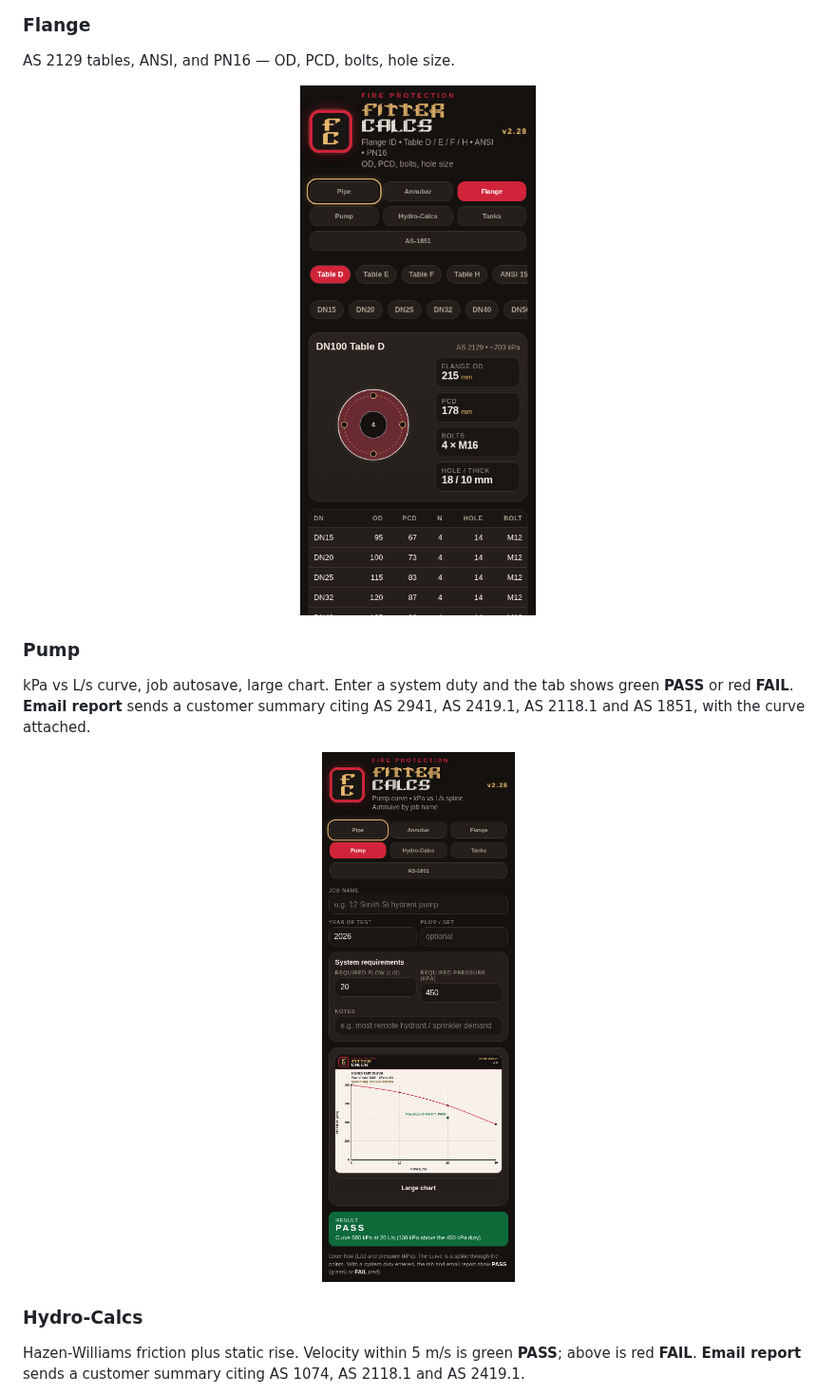
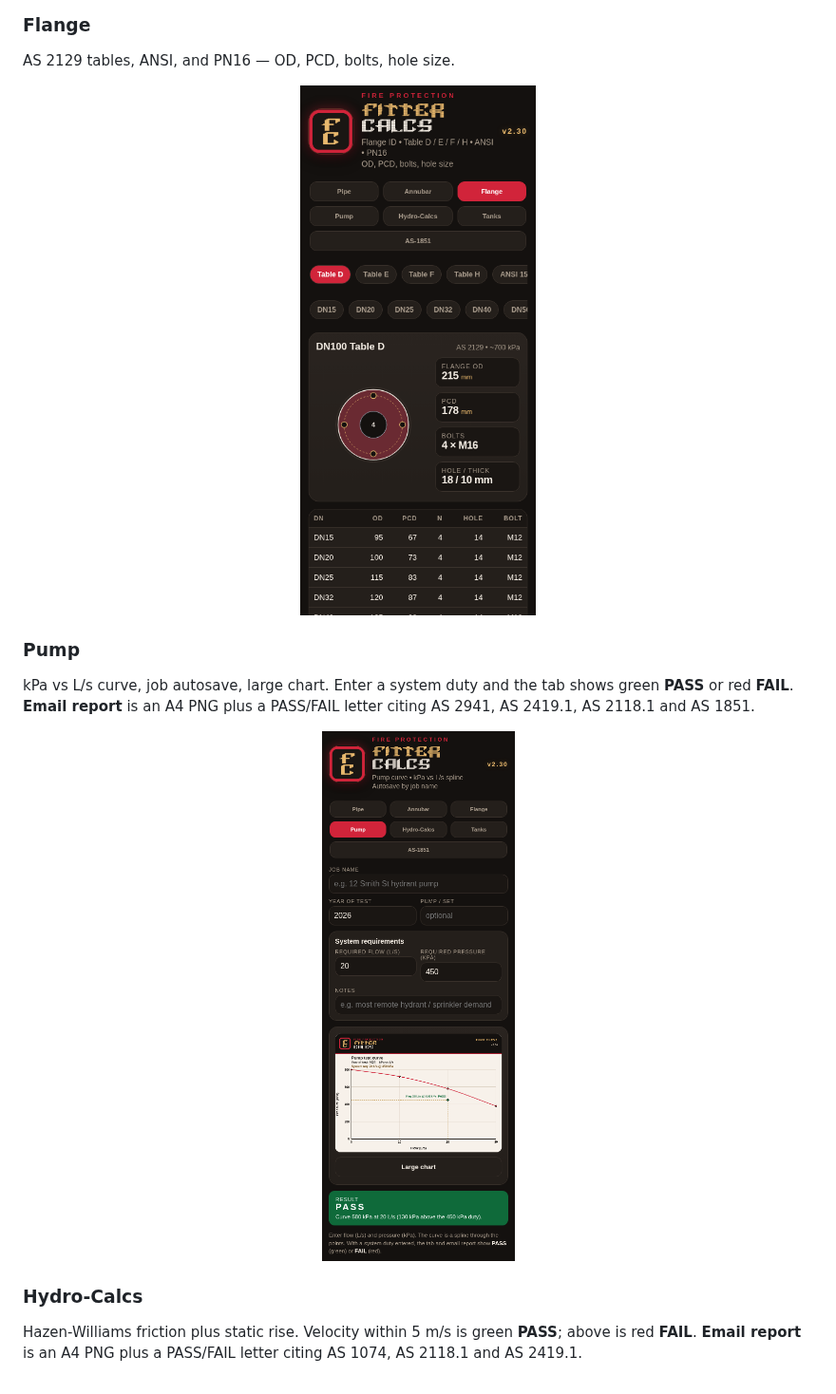
Before and after one commit to macski777/fittercalcs, a Markdown page: README.md, the part around one of its changes. Shown at 95% size. GitHub-like rendering; pictures changed too: docs/flange.png, docs/pump.png.

Commit message:
FitterCalcs 2.30: A4 print reports and clearer PASS/FAIL emails.

```diff
--- a/README.md
+++ b/README.md
@@ -106,13 +106,13 @@ AS 2129 tables, ANSI, and PN16 — OD, PCD, bolts, hole size.
 
 ### Pump
 
-kPa vs L/s curve, job autosave, large chart. Enter a system duty and the tab shows green **PASS** or red **FAIL**. **Email report** sends a customer summary citing AS 2941, AS 2419.1, AS 2118.1 and AS 1851, with the curve attached.
+kPa vs L/s curve, job autosave, large chart. Enter a system duty and the tab shows green **PASS** or red **FAIL**. **Email report** is an A4 PNG plus a PASS/FAIL letter citing AS 2941, AS 2419.1, AS 2118.1 and AS 1851.
 
 <p align="center"><img src="docs/pump.png" width="320" alt="Pump tab — PASS against nominated duty"></p>
 
 ### Hydro-Calcs
 
-Hazen-Williams friction plus static rise. Velocity within 5 m/s is green **PASS**; above is red **FAIL**. **Email report** sends a customer summary citing AS 1074, AS 2118.1 and AS 2419.1.
+Hazen-Williams friction plus static rise. Velocity within 5 m/s is green **PASS**; above is red **FAIL**. **Email report** is an A4 PNG plus a PASS/FAIL letter citing AS 1074, AS 2118.1 and AS 2419.1.
 
 <p align="center"><img src="docs/hydro.png" width="320" alt="Hydro-Calcs tab — PASS on velocity"></p>
 
```
Also changed, not shown: other parts of README.md (+5 -5 lines), docs/annubar.png, docs/hydro.png, docs/pipe.png, docs/tanks.png, 8 other files.
